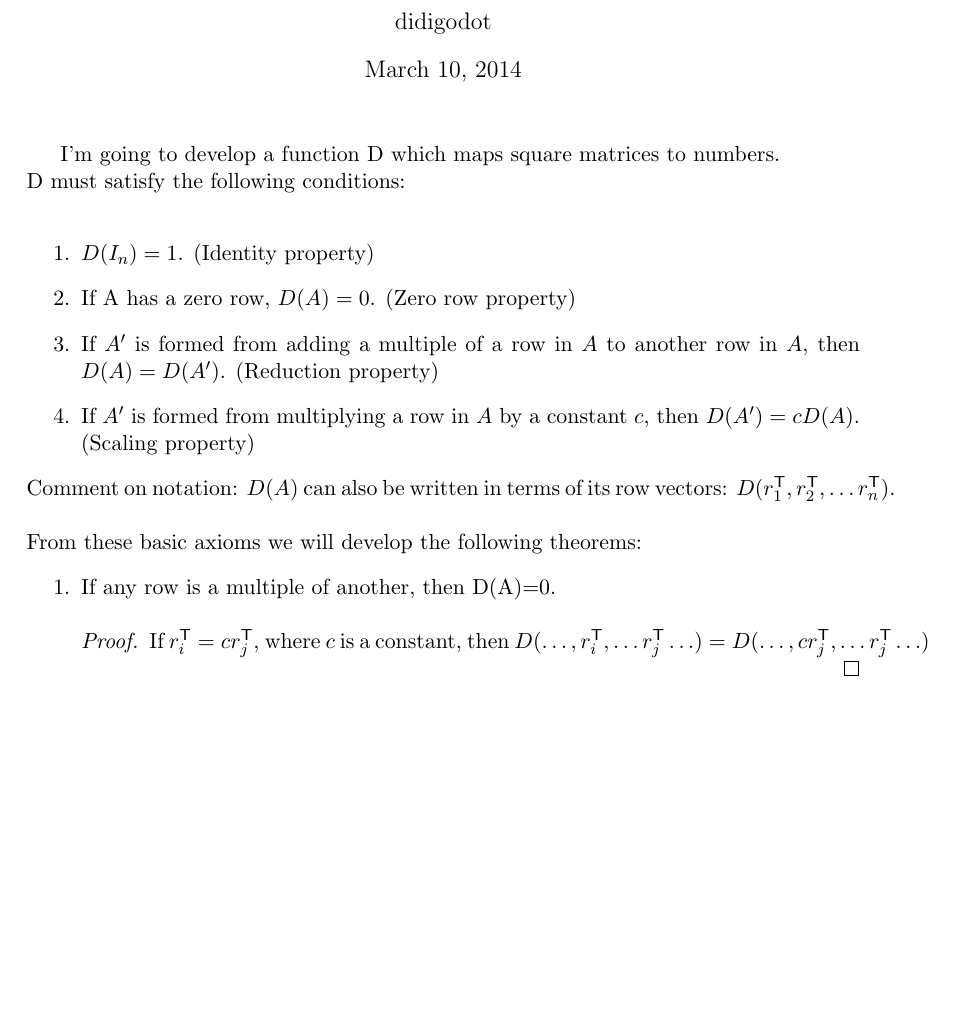
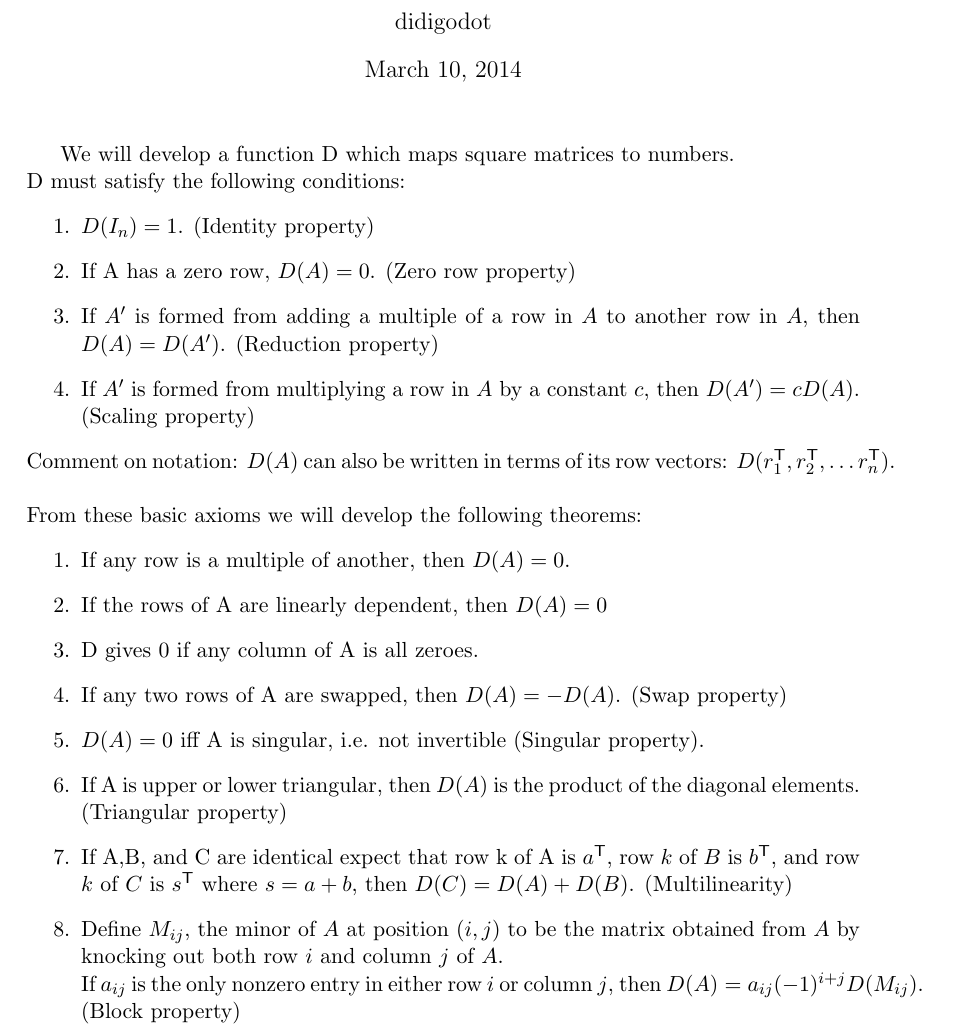
Before and after one commit to didigodot/tumblr, a LaTeX document (det.tex): part of the page, cut so that both start at the same text, the shorter picture padded with empty space. Compiled offline with pdfLaTeX.

Commit message:
det simple

```diff
--- a/det.tex
+++ b/det.tex
@@ -60,8 +60,8 @@
 
 \begin{document}
 \maketitle
-I'm going to develop a function D which maps square matrices to numbers.\\
-D must satisfy the following conditions:\\
+We will develop a function D which maps square matrices to numbers.\\
+D must satisfy the following conditions:
 \begin{enumerate}
 	\item $D(I_n)=1$. (Identity property)
 	\item If A has a zero row, $D(A)=0$. (Zero row property)
@@ -71,9 +71,17 @@ D must satisfy the following conditions:\\
 Comment on notation: $D(A)$ can also be written in terms of its row vectors: $D(r^{\mathsf{T}}_1,r^{\mathsf{T}}_2,\dots r^{\mathsf{T}}_n ).$\\ \\
 From these basic axioms we will develop the following theorems:
 \begin{enumerate}
-	\item If any row is a multiple of another, then D(A)=0.
-	  		\begin{proof}
-		If $r^{\mathsf{T}}_i=cr^{\mathsf{T}}_j$, where $c$ is a constant, then $D(\dots, r^{\mathsf{T}}_i, \dots r^{\mathsf{T}}_j\dots)=D(\dots,cr^{\mathsf{T}}_j,\dots r^{\mathsf{T}}_j \dots)$
-		\end{proof}
+	\item If any row is a multiple of another, then $D(A)=0$.
+	  		%\begin{proof}
+		%If $r^{\mathsf{T}}_i=cr^{\mathsf{T}}_j$, where $c$ is a constant, then $D(\dots, r^{\mathsf{T}}_i, \dots r^{\mathsf{T}}_j\dots)=D(\dots,cr^{\mathsf{T}}_j,\dots r^{\mathsf{T}}_j \dots)$
+		%\end{proof}
+	\item If the rows of A are linearly dependent, then $D(A) = 0$
+	\item D gives 0 if any column of A is all zeroes.
+	\item If any two rows of A are swapped, then $D(A)=-D(A)$. (Swap property)
+	\item $D(A)=0$ iff A is singular, i.e. not invertible (Singular property).
+	\item If A is upper or lower triangular, then $D(A)$ is the product of the diagonal elements. (Triangular property)
+	\item If A,B, and C are identical expect that row k of A is $a^{\mathsf{T}}$, row $k$ of $B$ is $b^{\mathsf{T}}$, and row $k$ of $C$ is $s^{\mathsf{T}}$ where $s=a+b$, then $D(C)=D(A)+D(B)$. (Multilinearity)
+	\item Define $M_{ij}$, the minor of $A$ at position $(i,j)$ to be the matrix obtained from $A$ by knocking out both row $i$ and column $j$ of $A$. \\If $a_{ij}$ is the only nonzero entry in either row $i$ or column $j$, then $D(A)=a_{ij}(-1)^{i+j}D(M_{ij})$. (Block property)
+
 \end{enumerate}
 \end{document}
```
Also changed, not shown: det.pdf, 2 other files.
